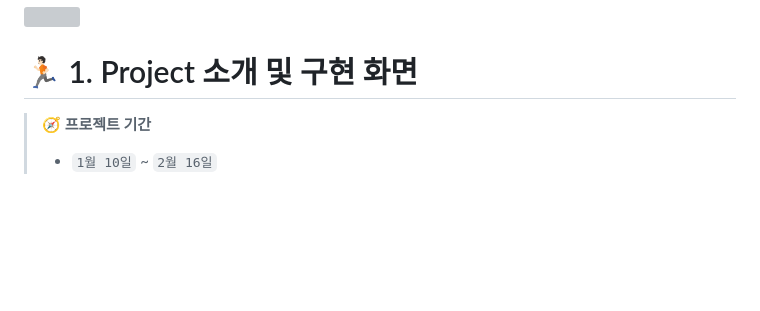
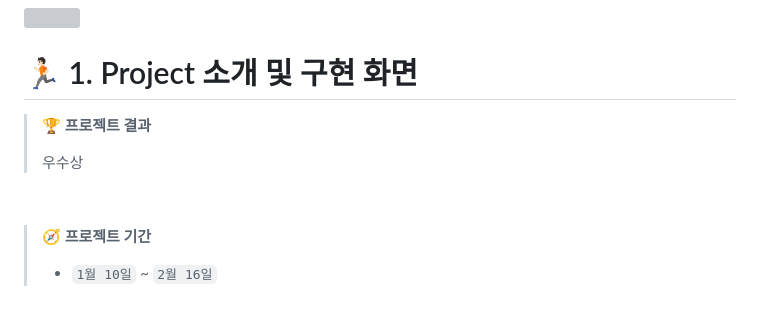
Before and after one commit to KC64ML/Chuno, a Markdown page: README.MD, the part around the change. GitHub-like rendering; blank space fills up the shorter version; grey boxes are pictures that could not be loaded.

Commit message:
Update README.MD
Former-commit-id: b021255eccce4b9db524b971beaf456e37281ed2

```diff
--- a/README.MD
+++ b/README.MD
@@ -4,6 +4,12 @@
 
 
 # 🏃🏻 1. Project 소개 및 구현 화면
+
+> **🏆 프로젝트 결과**
+>
+> 우수상
+
+&nbsp;
 
 > **🧭 프로젝트 기간**
 >
```
